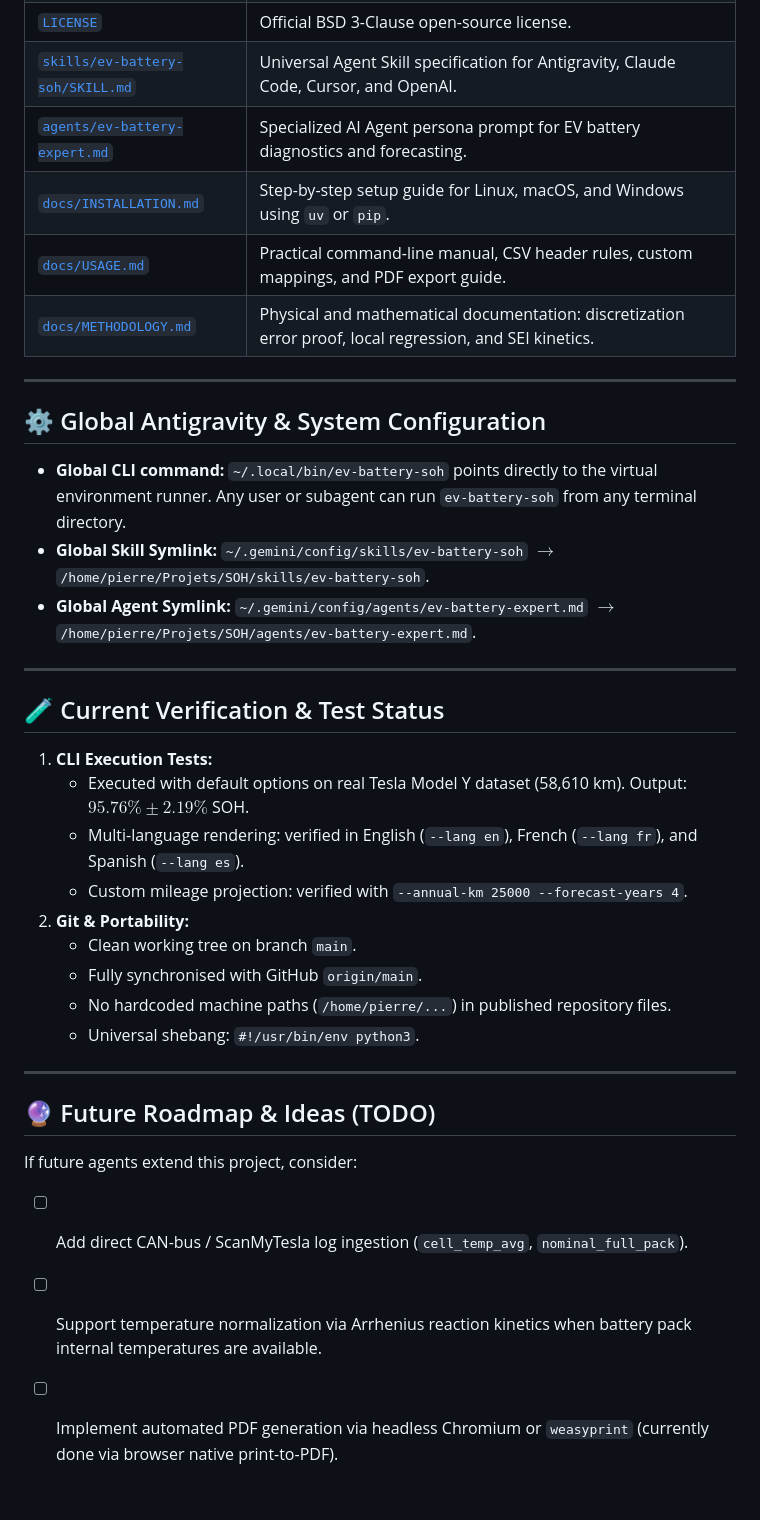
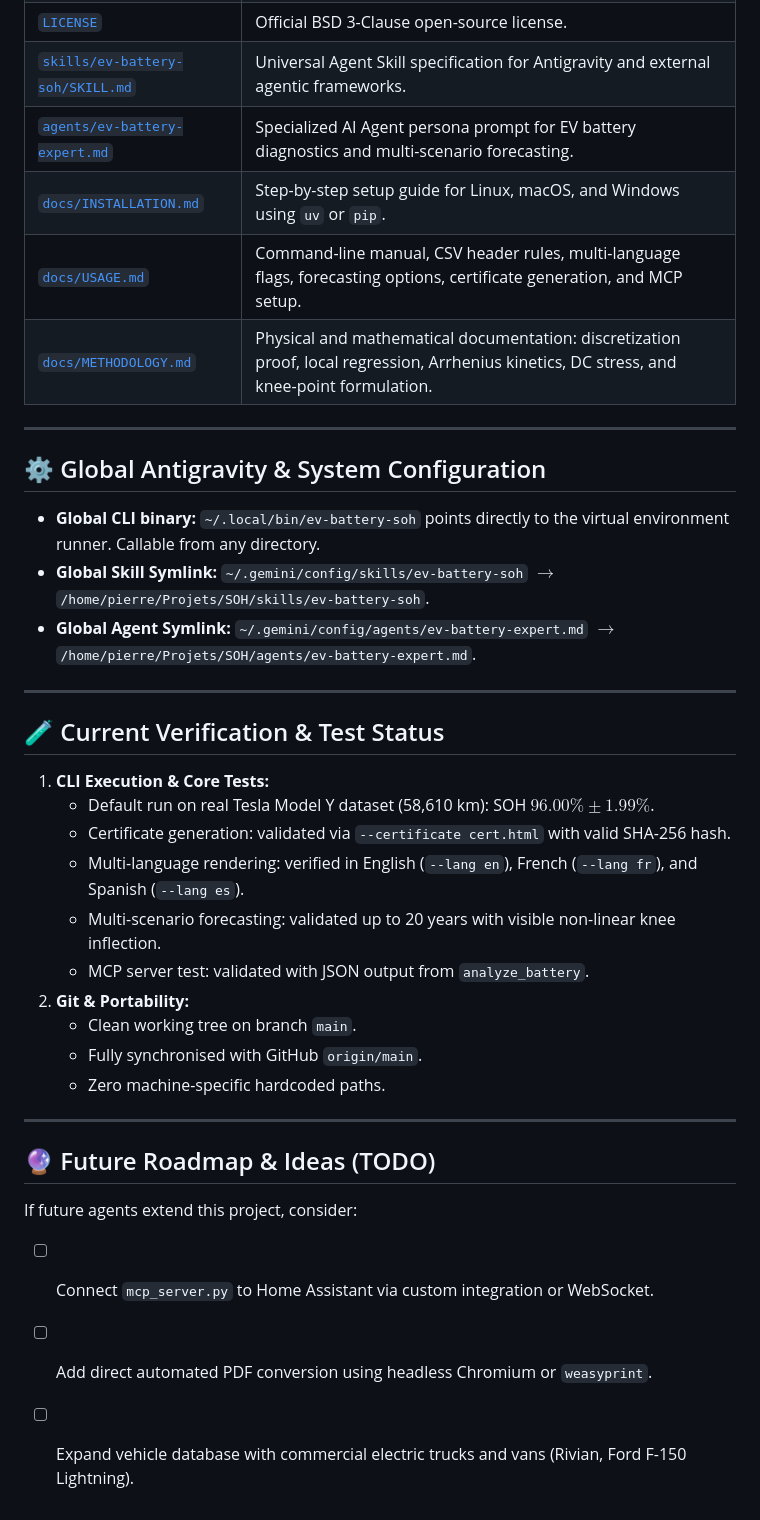
Before and after one commit to smilebob/ev-battery-experts, a Markdown page: HANDOVER.md, the part around one of its changes. GitHub-like rendering.

```diff
--- a/HANDOVER.md
+++ b/HANDOVER.md
@@ -33,15 +47,15 @@ It processes raw charging session logs (CSV from TeslaMate, Tronity, ABRP, OpenE
 | [`LICENSE`](file:///home/pierre/Projets/SOH/LICENSE) | Official BSD 3-Clause open-source license. |
-| [`skills/ev-battery-soh/SKILL.md`](file:///home/pierre/Projets/SOH/skills/ev-battery-soh/SKILL.md) | Universal Agent Skill specification for Antigravity, Claude Code, Cursor, and OpenAI. |
-| [`agents/ev-battery-expert.md`](file:///home/pierre/Projets/SOH/agents/ev-battery-expert.md) | Specialized AI Agent persona prompt for EV battery diagnostics and forecasting. |
+| [`skills/ev-battery-soh/SKILL.md`](file:///home/pierre/Projets/SOH/skills/ev-battery-soh/SKILL.md) | Universal Agent Skill specification for Antigravity and external agentic frameworks. |
+| [`agents/ev-battery-expert.md`](file:///home/pierre/Projets/SOH/agents/ev-battery-expert.md) | Specialized AI Agent persona prompt for EV battery diagnostics and multi-scenario forecasting. |
 | [`docs/INSTALLATION.md`](file:///home/pierre/Projets/SOH/docs/INSTALLATION.md) | Step-by-step setup guide for Linux, macOS, and Windows using `uv` or `pip`. |
-| [`docs/USAGE.md`](file:///home/pierre/Projets/SOH/docs/USAGE.md) | Practical command-line manual, CSV header rules, custom mappings, and PDF export guide. |
-| [`docs/METHODOLOGY.md`](file:///home/pierre/Projets/SOH/docs/METHODOLOGY.md) | Physical and mathematical documentation: discretization error proof, local regression, and SEI kinetics. |
+| [`docs/USAGE.md`](file:///home/pierre/Projets/SOH/docs/USAGE.md) | Command-line manual, CSV header rules, multi-language flags, forecasting options, certificate generation, and MCP setup. |
+| [`docs/METHODOLOGY.md`](file:///home/pierre/Projets/SOH/docs/METHODOLOGY.md) | Physical and mathematical documentation: discretization proof, local regression, Arrhenius kinetics, DC stress, and knee-point formulation. |
 
 ---
 
 ## ⚙️ Global Antigravity & System Configuration
 
-* **Global CLI command:** `~/.local/bin/ev-battery-soh` points directly to the virtual environment runner. Any user or subagent can run `ev-battery-soh` from any terminal directory.
+* **Global CLI binary:** `~/.local/bin/ev-battery-soh` points directly to the virtual environment runner. Callable from any directory.
 * **Global Skill Symlink:** `~/.gemini/config/skills/ev-battery-soh` $\to$ `/home/pierre/Projets/SOH/skills/ev-battery-soh`.
 * **Global Agent Symlink:** `~/.gemini/config/agents/ev-battery-expert.md` $\to$ `/home/pierre/Projets/SOH/agents/ev-battery-expert.md`.
 
@@ -49,21 +63,22 @@ It processes raw charging session logs (CSV from TeslaMate, Tronity, ABRP, OpenE
 
 ## 🧪 Current Verification & Test Status
 
-1. **CLI Execution Tests:**
-   * Executed with default options on real Tesla Model Y dataset (58,610 km). Output: $95.76\% \pm 2.19\%$ SOH.
+1. **CLI Execution & Core Tests:**
+   * Default run on real Tesla Model Y dataset (58,610 km): SOH $96.00\% \pm 1.99\%$.
+   * Certificate generation: validated via `--certificate cert.html` with valid SHA-256 hash.
    * Multi-language rendering: verified in English (`--lang en`), French (`--lang fr`), and Spanish (`--lang es`).
-   * Custom mileage projection: verified with `--annual-km 25000 --forecast-years 4`.
+   * Multi-scenario forecasting: validated up to 20 years with visible non-linear knee inflection.
+   * MCP server test: validated with JSON output from `analyze_battery`.
 2. **Git & Portability:**
    * Clean working tree on branch `main`.
    * Fully synchronised with GitHub `origin/main`.
-   * No hardcoded machine paths (`/home/pierre/...`) in published repository files.
-   * Universal shebang: `#!/usr/bin/env python3`.
+   * Zero machine-specific hardcoded paths.
 
 ---
 
 ## 🔮 Future Roadmap & Ideas (TODO)
 
 If future agents extend this project, consider:
-- [ ] Add direct CAN-bus / ScanMyTesla log ingestion (`cell_temp_avg`, `nominal_full_pack`).
-- [ ] Support temperature normalization via Arrhenius reaction kinetics when battery pack internal temperatures are available.
-- [ ] Implement automated PDF generation via headless Chromium or `weasyprint` (currently done via browser native print-to-PDF).
+- [ ] Connect `mcp_server.py` to Home Assistant via custom integration or WebSocket.
+- [ ] Add direct automated PDF conversion using headless Chromium or `weasyprint`.
+- [ ] Expand vehicle database with commercial electric trucks and vans (Rivian, Ford F-150 Lightning).
```
Also changed, not shown: other parts of HANDOVER.md (+27 -13 lines), docs/USAGE.md (+33 -13 lines).
